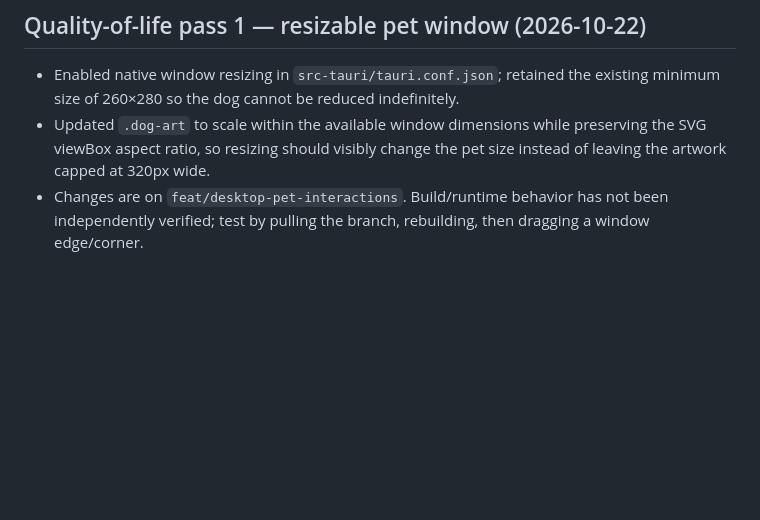
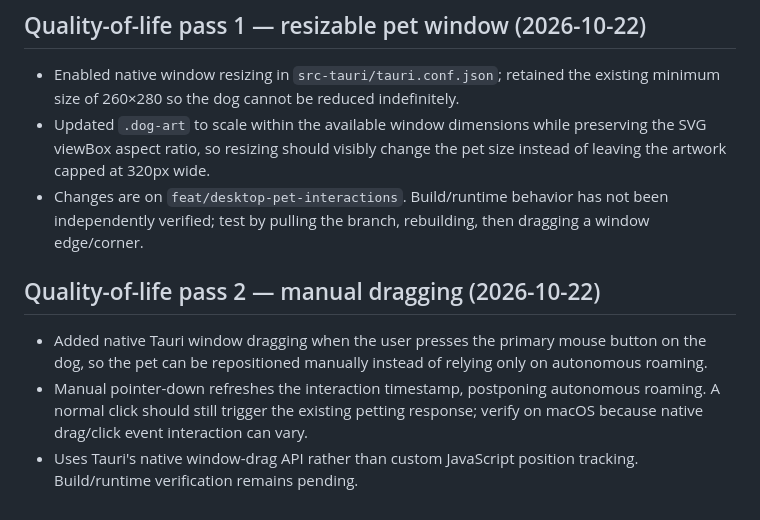
Before and after one commit to sarkarshivaditya-lab/Desktoppet, a Markdown page: checkpoint.md, the part around the change. Drawn GitHub-style; blank space fills up the shorter version.

Commit message:
Document manual pet dragging

```diff
--- a/checkpoint.md
+++ b/checkpoint.md
@@ -115,3 +115,10 @@ Not run by the editing agent: `npm run build`, `npm run tauri -- dev`, Rust buil
 - Enabled native window resizing in `src-tauri/tauri.conf.json`; retained the existing minimum size of 260×280 so the dog cannot be reduced indefinitely.
 - Updated `.dog-art` to scale within the available window dimensions while preserving the SVG viewBox aspect ratio, so resizing should visibly change the pet size instead of leaving the artwork capped at 320px wide.
 - Changes are on `feat/desktop-pet-interactions`. Build/runtime behavior has not been independently verified; test by pulling the branch, rebuilding, then dragging a window edge/corner.
+
+
+## Quality-of-life pass 2 — manual dragging (2026-10-22)
+
+- Added native Tauri window dragging when the user presses the primary mouse button on the dog, so the pet can be repositioned manually instead of relying only on autonomous roaming.
+- Manual pointer-down refreshes the interaction timestamp, postponing autonomous roaming. A normal click should still trigger the existing petting response; verify on macOS because native drag/click event interaction can vary.
+- Uses Tauri's native window-drag API rather than custom JavaScript position tracking. Build/runtime verification remains pending.
```
